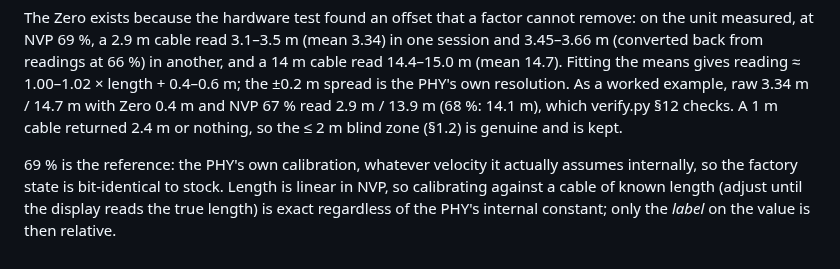
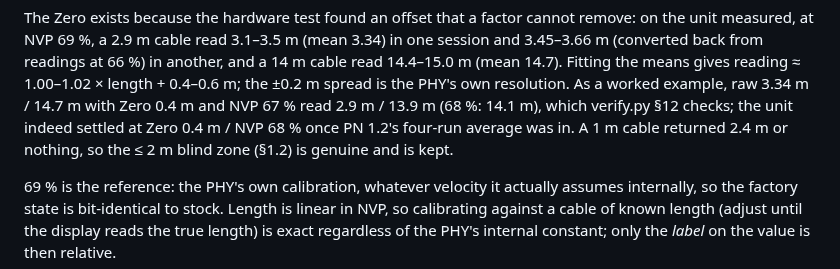
Before and after one commit to patnawa/LPM-10A_PN_Custom, a Markdown page: LPM-10A/Firmware File/FORMULA-AUDIT.md, the part around the change. GitHub-like rendering.

```diff
--- a/LPM-10A/Firmware File/FORMULA-AUDIT.md
+++ b/LPM-10A/Firmware File/FORMULA-AUDIT.md
@@ -139,7 +139,8 @@ remove: on the unit measured, at NVP 69 %, a 2.9 m cable read 3.1–3.5 m (mean
 another, and a 14 m cable read 14.4–15.0 m (mean 14.7). Fitting the means gives
 reading ≈ 1.00–1.02 × length + 0.4–0.6 m; the ±0.2 m spread is the PHY's own
 resolution. As a worked example, raw 3.34 m / 14.7 m with Zero 0.4 m and NVP
-67 % read 2.9 m / 13.9 m (68 %: 14.1 m), which verify.py §12 checks. A 1 m cable returned 2.4 m or nothing, so the ≤ 2 m blind zone
+67 % read 2.9 m / 13.9 m (68 %: 14.1 m), which verify.py §12 checks; the unit
+indeed settled at Zero 0.4 m / NVP 68 % once PN 1.2's four-run average was in. A 1 m cable returned 2.4 m or nothing, so the ≤ 2 m blind zone
 (§1.2) is genuine and is kept.
 
 69 % is the reference: the PHY's own calibration, whatever velocity it
```
Also changed, not shown: README.md (+9 -7 lines), docs/ROADMAP.md (+1 -1 lines), docs/img/length_pipeline.png, 2 other files.
